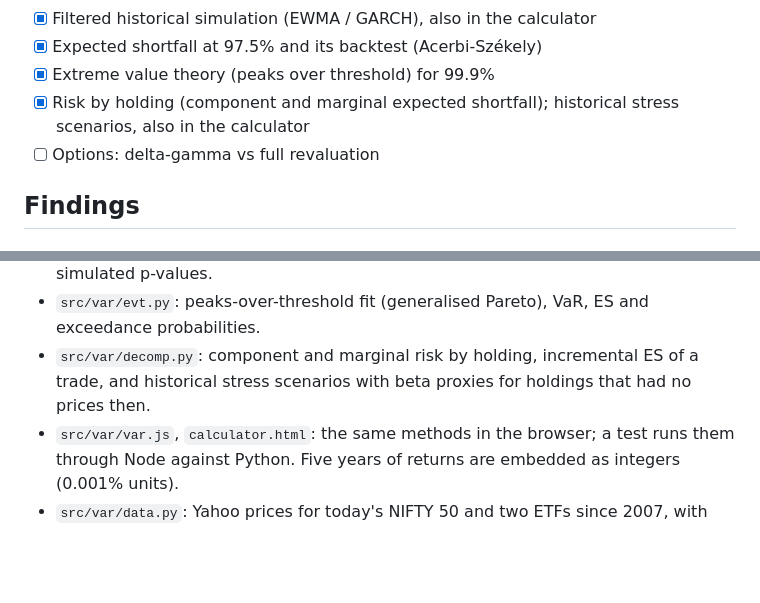
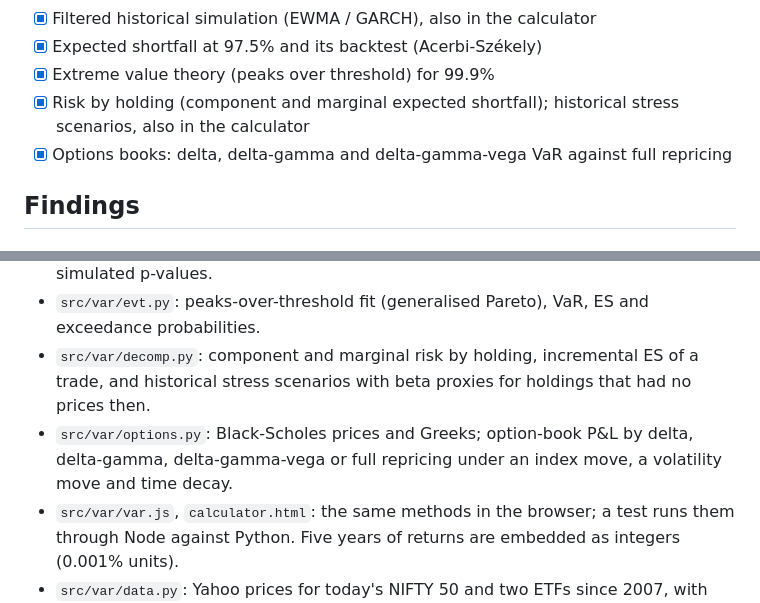
Before and after one commit to Dhirajdas18/value-at-risk, a Markdown page: README.md, 2 parts joined by grey strips. Rendered like a GitHub page; blank space fills up the shorter version.

```diff
--- a/README.md
+++ b/README.md
@@ -21,7 +21,7 @@ you enter leaves the page.
 - [x] Expected shortfall at 97.5% and its backtest (Acerbi-Székely)
 - [x] Extreme value theory (peaks over threshold) for 99.9%
 - [x] Risk by holding (component and marginal expected shortfall); historical stress scenarios, also in the calculator
-- [ ] Options: delta-gamma vs full revaluation
+- [x] Options books: delta, delta-gamma and delta-gamma-vega VaR against full repricing
 
 ## Findings
 
@@ -253,6 +288,8 @@ uv run pytest
 - `src/var/evt.py`: peaks-over-threshold fit (generalised Pareto), VaR, ES and exceedance probabilities.
 - `src/var/decomp.py`: component and marginal risk by holding, incremental ES of a trade, and historical
   stress scenarios with beta proxies for holdings that had no prices then.
+- `src/var/options.py`: Black-Scholes prices and Greeks; option-book P&L by delta, delta-gamma,
+  delta-gamma-vega or full repricing under an index move, a volatility move and time decay.
 - `src/var/var.js`, `calculator.html`: the same methods in the browser; a test runs them through Node
   against Python. Five years of returns are embedded as integers (0.001% units).
 - `src/var/data.py`: Yahoo prices for today's NIFTY 50 and two ETFs since 2007, with known errors
```
Also changed, not shown: other parts of README.md (+36 -1 lines), docs/img/options_error.gif (added), docs/img/options_error.png (added), docs/img/options_payoff.gif (added), docs/img/options_payoff.png (added), docs/img/options_var.gif (added), docs/img/options_var.png (added), 4 other files.
